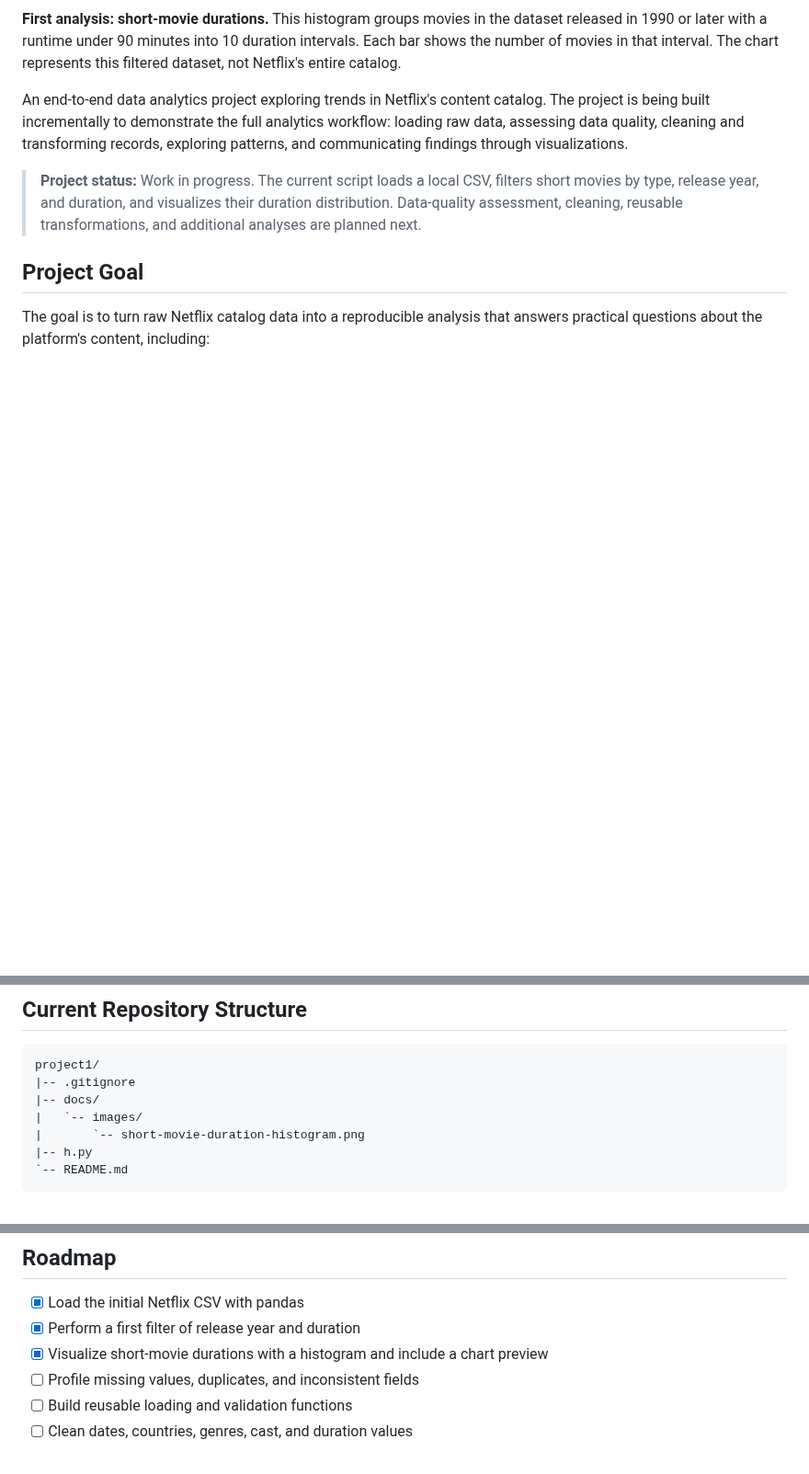
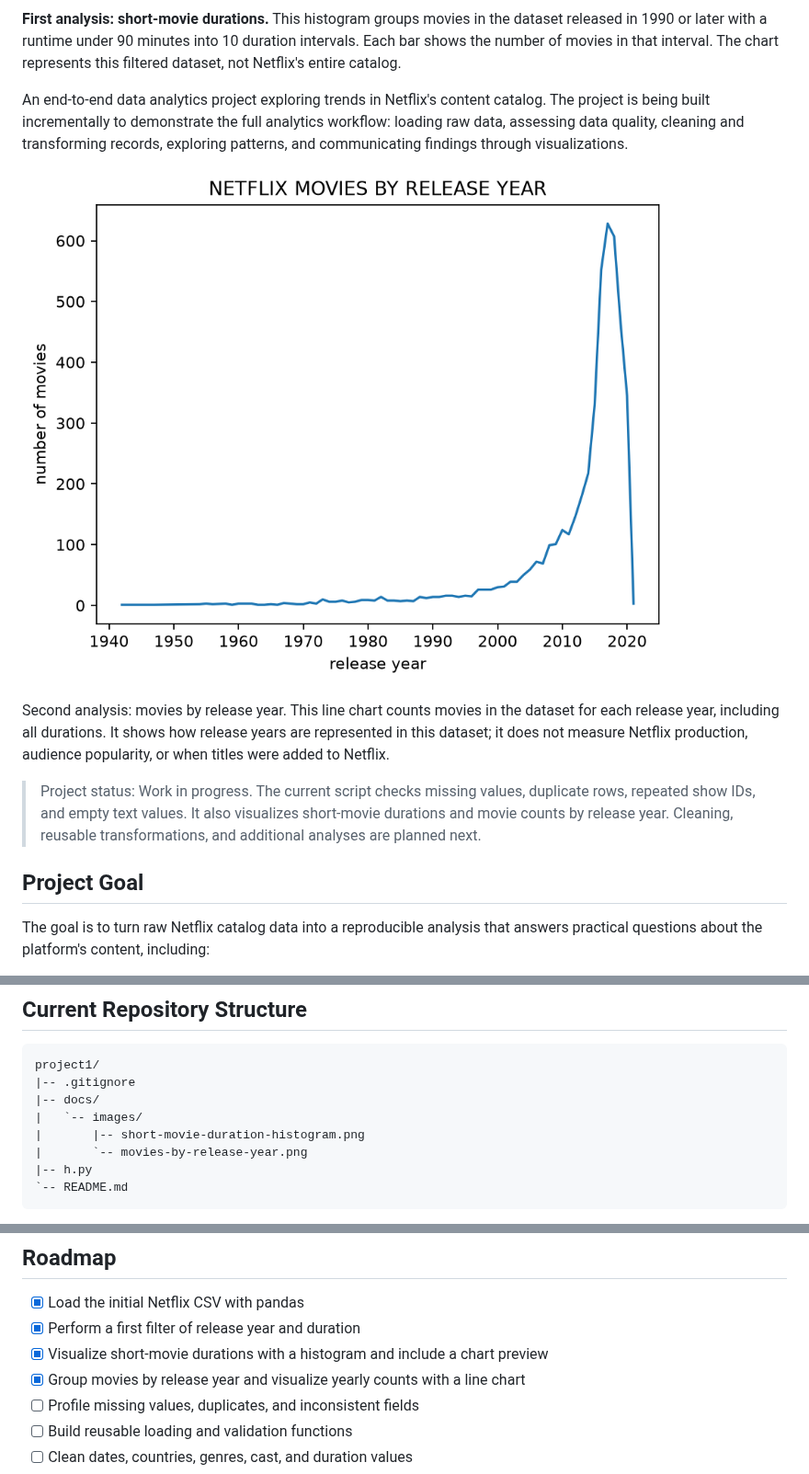
Before and after one commit to kimmynonawa0-0/netflix-content-analytics, a Markdown page: README.md, 3 parts joined by grey strips. Shown at 92% size. Rendered like a GitHub page; pictures changed too: docs/images/movies-by-release-year.png (added); blank space fills up the shorter version.

Commit message:
feat: visualize movie counts by release year and document analysis

````diff
--- a/README.md
+++ b/README.md
@@ -6,7 +6,11 @@
 
 An end-to-end data analytics project exploring trends in Netflix's content catalog. The project is being built incrementally to demonstrate the full analytics workflow: loading raw data, assessing data quality, cleaning and transforming records, exploring patterns, and communicating findings through visualizations.
 
-> **Project status:** Work in progress. The current script loads a local CSV, filters short movies by type, release year, and duration, and visualizes their duration distribution. Data-quality assessment, cleaning, reusable transformations, and additional analyses are planned next.
+![Line chart showing the number of movies in this dataset by release year](docs/images/movies-by-release-year.png)
+
+Second analysis: movies by release year. This line chart counts movies in the dataset for each release year, including all durations. It shows how release years are represented in this dataset; it does not measure Netflix production, audience popularity, or when titles were added to Netflix.
+
+> Project status: Work in progress. The current script checks missing values, duplicate rows, repeated show IDs, and empty text values. It also visualizes short-movie durations and movie counts by release year. Cleaning, reusable transformations, and additional analyses are planned next.
 
 ## Project Goal
 
@@ -62,7 +66,8 @@ project1/
 |-- .gitignore
 |-- docs/
 |   `-- images/
-|       `-- short-movie-duration-histogram.png
+|       |-- short-movie-duration-histogram.png
+|       `-- movies-by-release-year.png
 |-- h.py
 `-- README.md
 ```
@@ -99,6 +104,7 @@ python h.py
 - [x] Load the initial Netflix CSV with pandas
 - [x] Perform a first filter of release year and duration
 - [x] Visualize short-movie durations with a histogram and include a chart preview
+- [x] Group movies by release year and visualize yearly counts with a line chart
 - [ ] Profile missing values, duplicates, and inconsistent fields
 - [ ] Build reusable loading and validation functions
 - [ ] Clean dates, countries, genres, cast, and duration values
````
Also changed, not shown: 1 other file.
